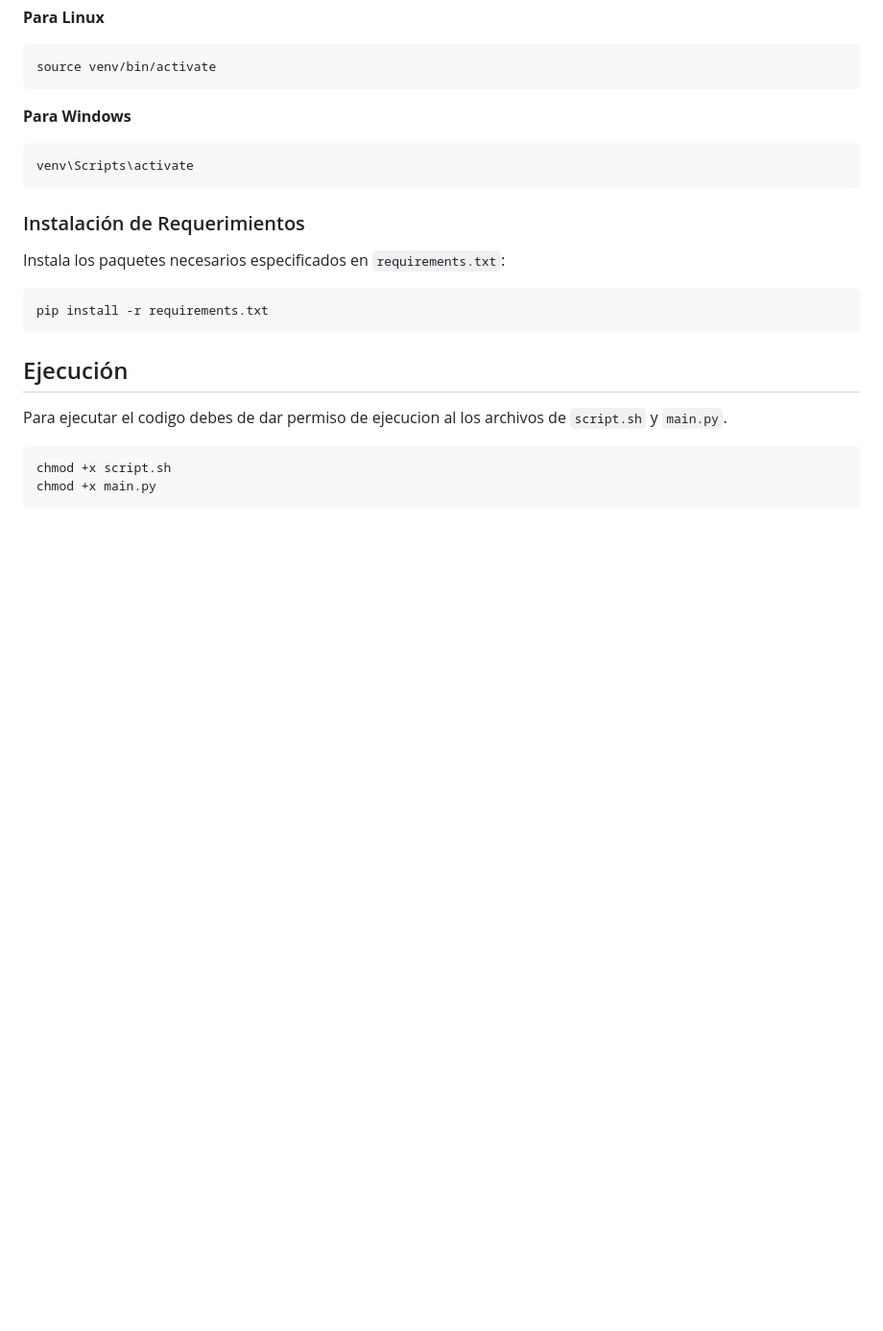
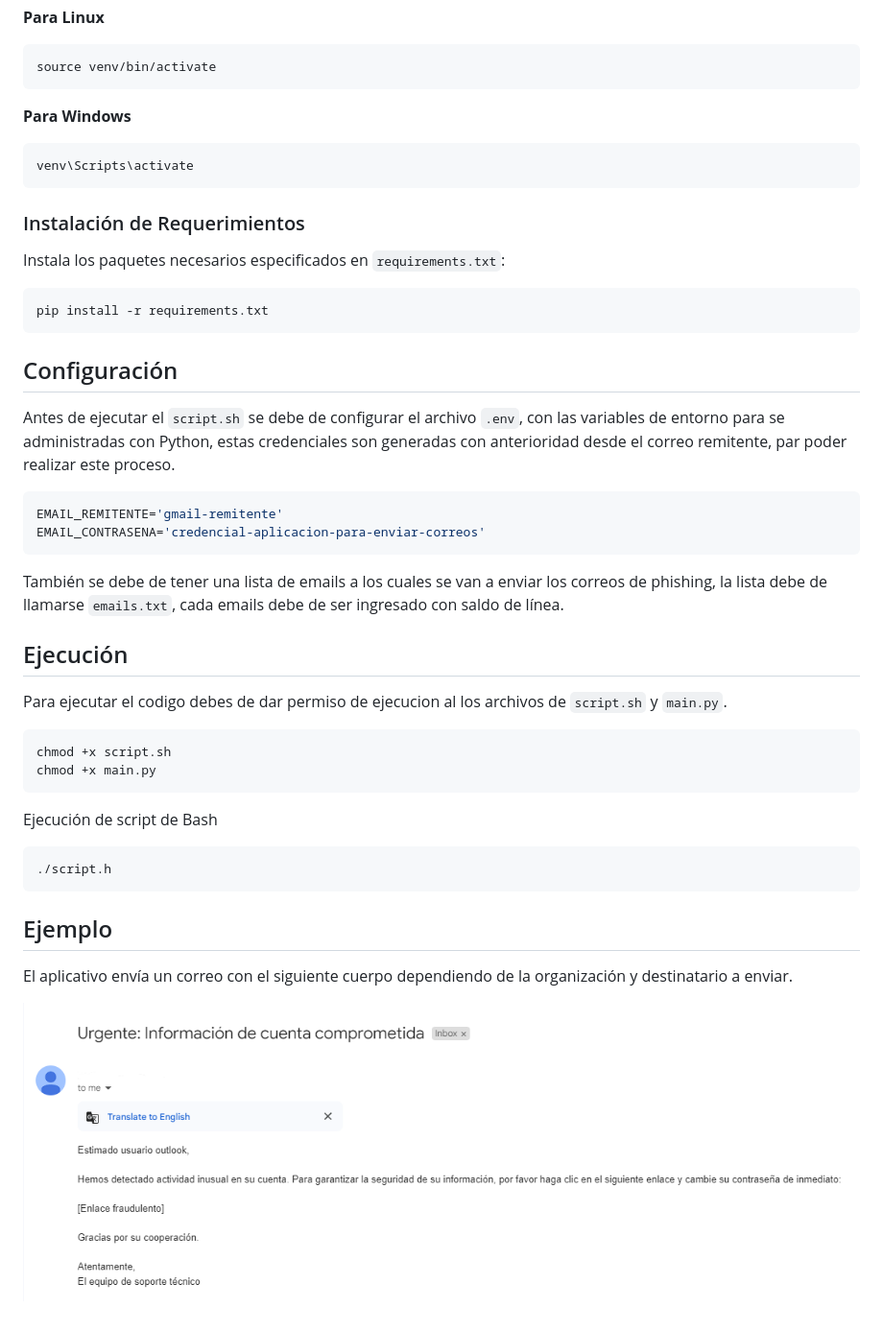
Before and after one commit to KrozFu/pedagogical-phishing, a Markdown page: README.md, the part around the change printed below. Shown: that part at 96% size. GitHub-like rendering; pictures changed too: src/assets/img/img_1.png (added); blank space fills up the shorter version.

````diff
--- a/README.md
+++ b/README.md
@@ -33,6 +45,13 @@ Instala los paquetes necesarios especificados en `requirements.txt`:
 ```bash
 pip install -r requirements.txt
 ```
+## Configuración
+Antes de ejecutar el `script.sh` se debe de configurar el archivo `.env`, con las variables de entorno para se administradas con Python, estas credenciales son generadas con anterioridad desde el correo remitente, par poder realizar este proceso.
+```bash
+EMAIL_REMITENTE='gmail-remitente'
+EMAIL_CONTRASENA='credencial-aplicacion-para-enviar-correos'
+```
+También se debe de tener una lista de emails a los cuales se van a enviar los correos de phishing, la lista debe de llamarse `emails.txt`, cada emails debe de ser ingresado con saldo de línea.
 
 ## Ejecución
 Para ejecutar el codigo debes de dar permiso de ejecucion al los archivos de `script.sh` y `main.py`.
@@ -41,3 +60,13 @@ Para ejecutar el codigo debes de dar permiso de ejecucion al los archivos de `sc
 chmod +x script.sh
 chmod +x main.py
 ```
+
+Ejecución de script de Bash
+```bash
+./script.h
+```
+
+## Ejemplo
+El aplicativo envía un correo con el siguiente cuerpo dependiendo de la organización y destinatario a enviar.
+
+![img](./src/assets/img/img_1.png)
````
Also changed, not shown: other parts of README.md (+14 -2 lines), src/assets/img/img_2.png (added), 8 other files.
